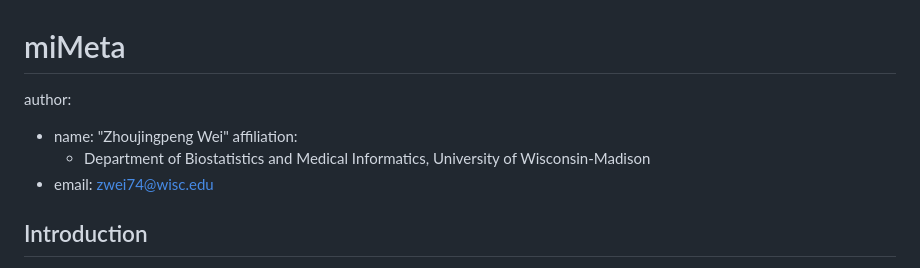
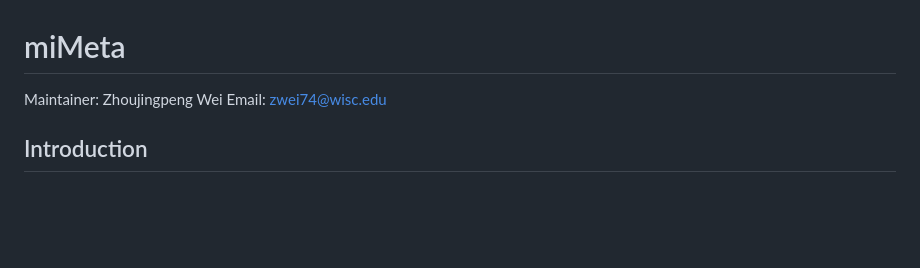
Before and after one commit to ZjpWei/miMeta, a Markdown page: README.md, the part around the change. GitHub-like rendering; blank space fills up the shorter version.

```diff
--- a/README.md
+++ b/README.md
@@ -1,10 +1,7 @@
 # miMeta
 
-author:
-- name: "Zhoujingpeng Wei"
-  affiliation:
-  - Department of Biostatistics and Medical Informatics, University of Wisconsin-Madison
-- email: zwei74@wisc.edu
+Maintainer: Zhoujingpeng Wei
+Email: zwei74@wisc.edu
 
 ## Introduction
 
```
